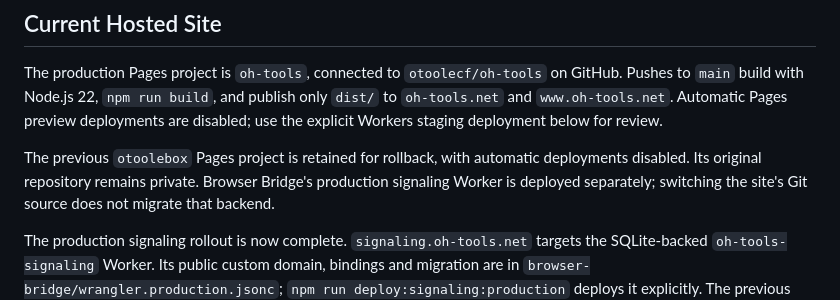
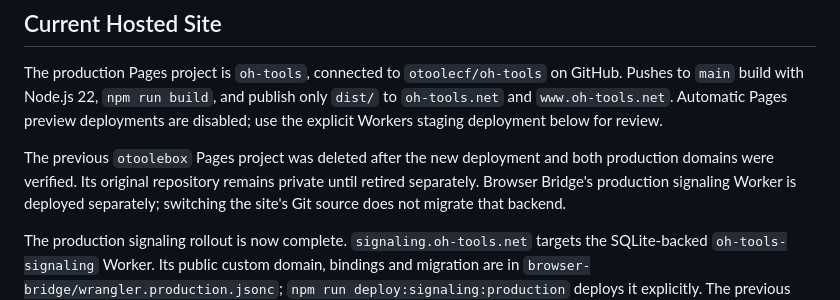
Before and after one commit to otoolecf/oh-tools, a Markdown page: CLOUDFLARE_DEPLOYMENT.md, the part around the change. Rendered like a GitHub page.

Commit message:
Document retirement of the legacy Pages project

```diff
--- a/CLOUDFLARE_DEPLOYMENT.md
+++ b/CLOUDFLARE_DEPLOYMENT.md
@@ -10,8 +10,9 @@ The production Pages project is `oh-tools`, connected to
 `www.oh-tools.net`. Automatic Pages preview deployments are disabled; use
 the explicit Workers staging deployment below for review.
 
-The previous `otoolebox` Pages project is retained for rollback, with automatic
-deployments disabled. Its original repository remains private. Browser Bridge's
+The previous `otoolebox` Pages project was deleted after the new deployment and
+both production domains were verified. Its original repository remains private
+until retired separately. Browser Bridge's
 production signaling Worker is deployed separately; switching the site's Git
 source does not migrate that backend.
 
```
